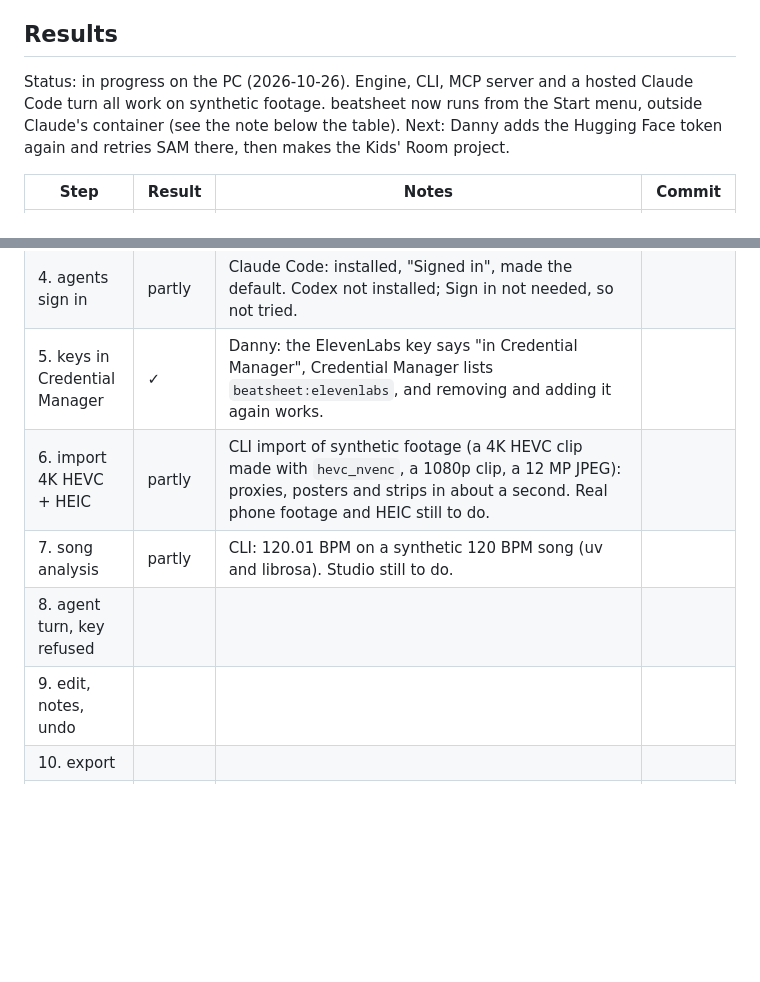
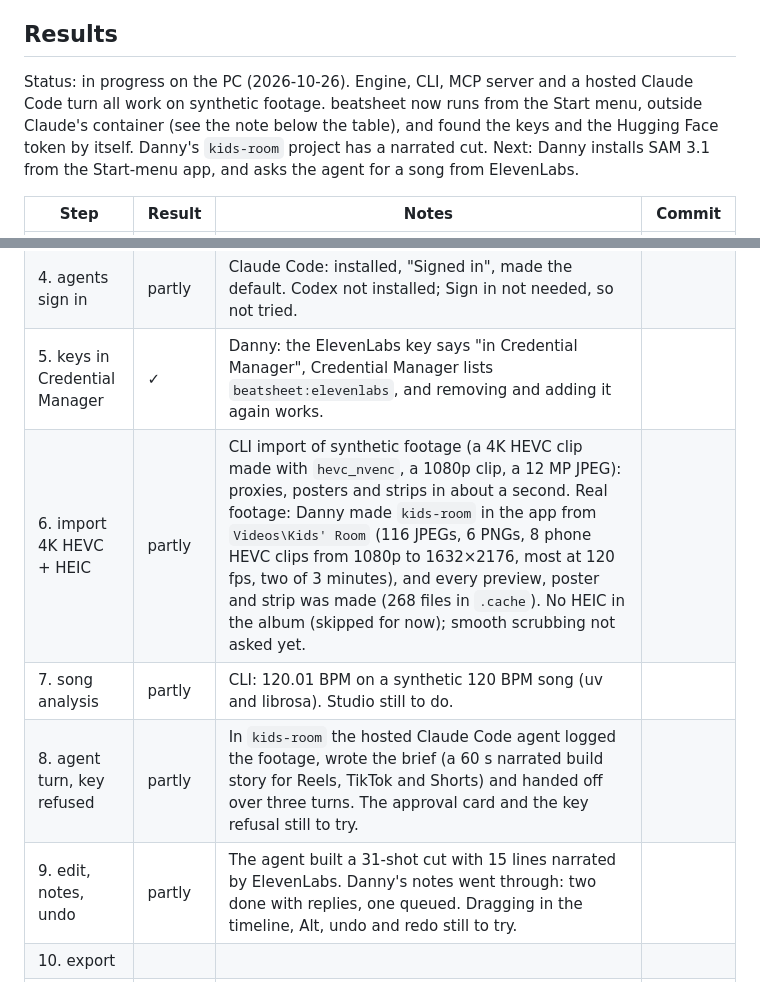
Before and after one commit to danny-hines/beatsheet, a Markdown page: WINDOWS-TODO.md, 2 parts joined by grey strips. GitHub-like rendering; blank space fills up the shorter version.

Commit message:
Windows results: the Kids' Room project, real HEVC footage and a hosted agent's cut
Co-Authored-By: Claude Opus 5.5 <noreply@anthropic.com>

```diff
--- a/WINDOWS-TODO.md
+++ b/WINDOWS-TODO.md
@@ -59,7 +59,7 @@ Messages from this PC can't reach the Mac session, so this file is the channel.
 
 ## Results
 
-Status: in progress on the PC (2026-10-26). Engine, CLI, MCP server and a hosted Claude Code turn all work on synthetic footage. beatsheet now runs from the Start menu, outside Claude's container (see the note below the table). Next: Danny adds the Hugging Face token again and retries SAM there, then makes the Kids' Room project.
+Status: in progress on the PC (2026-10-26). Engine, CLI, MCP server and a hosted Claude Code turn all work on synthetic footage. beatsheet now runs from the Start menu, outside Claude's container (see the note below the table), and found the keys and the Hugging Face token by itself. Danny's `kids-room` project has a narrated cut. Next: Danny installs SAM 3.1 from the Start-menu app, and asks the agent for a song from ElevenLabs.
 
 | Step | Result | Notes | Commit |
 | --- | --- | --- | --- |
@@ -68,10 +68,10 @@ Status: in progress on the PC (2026-10-26). Engine, CLI, MCP server and a hosted
 | 3. app opens | ✓ | `npm run desktop` failed to build: the desktop build's esbuild plugin took `C:\…\main.ts` for a package name and marked it external. Fixed. Setup renders, with the 4090 and 24 GB. Danny: dark title bar, the menu, and Ctrl+Shift+O goes home. | dcbbff0 |
 | 4. agents sign in | partly | Claude Code: installed, "Signed in", made the default. Codex not installed; Sign in not needed, so not tried. | |
 | 5. keys in Credential Manager | ✓ | Danny: the ElevenLabs key says "in Credential Manager", Credential Manager lists `beatsheet:elevenlabs`, and removing and adding it again works. | |
-| 6. import 4K HEVC + HEIC | partly | CLI import of synthetic footage (a 4K HEVC clip made with `hevc_nvenc`, a 1080p clip, a 12 MP JPEG): proxies, posters and strips in about a second. Real phone footage and HEIC still to do. | |
+| 6. import 4K HEVC + HEIC | partly | CLI import of synthetic footage (a 4K HEVC clip made with `hevc_nvenc`, a 1080p clip, a 12 MP JPEG): proxies, posters and strips in about a second. Real footage: Danny made `kids-room` in the app from `Videos\Kids' Room` (116 JPEGs, 6 PNGs, 8 phone HEVC clips from 1080p to 1632×2176, most at 120 fps, two of 3 minutes), and every preview, poster and strip was made (268 files in `.cache`). No HEIC in the album (skipped for now); smooth scrubbing not asked yet. | |
 | 7. song analysis | partly | CLI: 120.01 BPM on a synthetic 120 BPM song (uv and librosa). Studio still to do. | |
-| 8. agent turn, key refused | | | |
-| 9. edit, notes, undo | | | |
+| 8. agent turn, key refused | partly | In `kids-room` the hosted Claude Code agent logged the footage, wrote the brief (a 60 s narrated build story for Reels, TikTok and Shorts) and handed off over three turns. The approval card and the key refusal still to try. | |
+| 9. edit, notes, undo | partly | The agent built a 31-shot cut with 15 lines narrated by ElevenLabs. Danny's notes went through: two done with replies, one queued. Dragging in the timeline, Alt, undo and redo still to try. | |
 | 10. export | | | |
 | 11. voices, Kokoro | partly | `list_voices` gives David and Zira. Narrating worked, but every word was timed 1.5× late: SAPI times its events by the voice's own rate (16 kHz for both), and the helper wrote 24 kHz. At 16 kHz both voices' word starts match the audio to the millisecond (checked with silence detection). A bookmark can't measure the rate instead: David adds 0.2 s after it, and without a full stop it fires mid-line. Listen, captions in the player, and Kokoro still to do. | 4497d1b |
 | 12. recording | | | |
```
